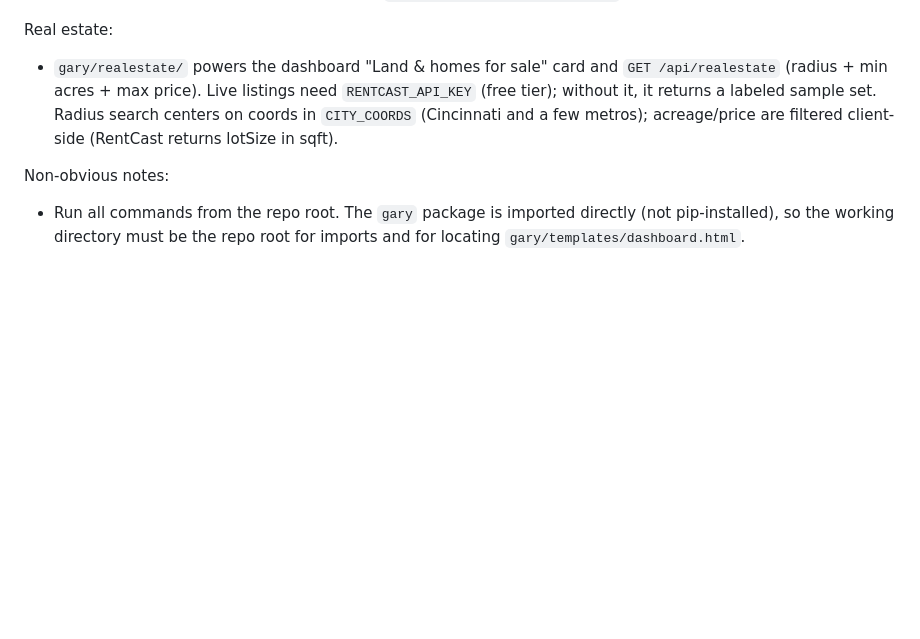
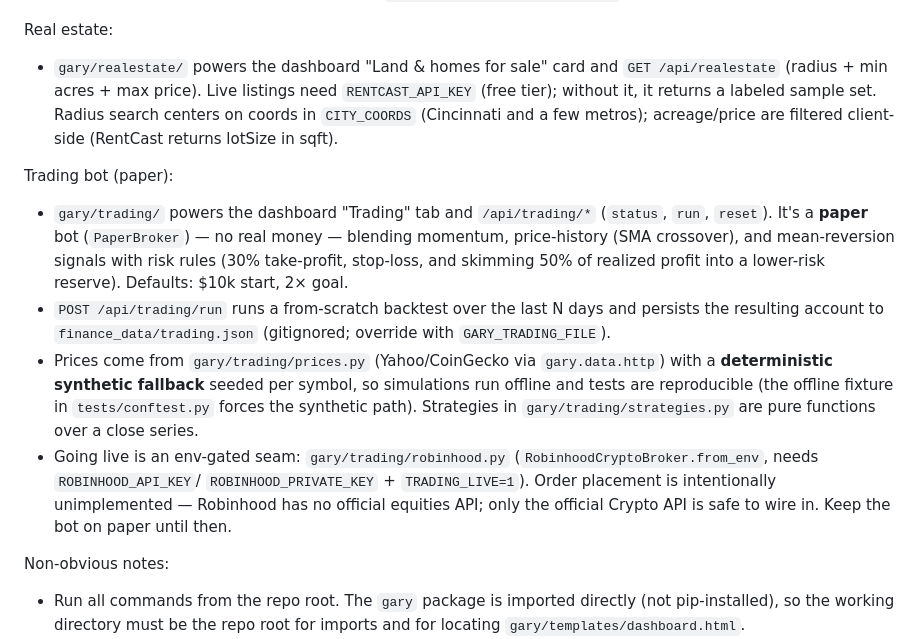
Before and after one commit to jacobschoster-lang/gary, a Markdown page: AGENTS.md, the part around the change. GitHub-like rendering; blank space fills up the shorter version.

Commit message:
Document paper trading bot in AGENTS.md
Co-authored-by: jacobschoster-lang <jacobschoster-lang@users.noreply.github.com>

```diff
--- a/AGENTS.md
+++ b/AGENTS.md
@@ -82,6 +82,26 @@ Real estate:
   Radius search centers on coords in `CITY_COORDS` (Cincinnati and a few metros);
   acreage/price are filtered client-side (RentCast returns lotSize in sqft).
 
+Trading bot (paper):
+- `gary/trading/` powers the dashboard "Trading" tab and `/api/trading/*`
+ (`status`, `run`, `reset`). It's a **paper** bot (`PaperBroker`) — no real
+ money — blending momentum, price-history (SMA crossover), and mean-reversion
+ signals with risk rules (30% take-profit, stop-loss, and skimming 50% of
+ realized profit into a lower-risk reserve). Defaults: $10k start, 2× goal.
+- `POST /api/trading/run` runs a from-scratch backtest over the last N days and
+ persists the resulting account to `finance_data/trading.json` (gitignored;
+ override with `GARY_TRADING_FILE`).
+- Prices come from `gary/trading/prices.py` (Yahoo/CoinGecko via
+ `gary.data.http`) with a **deterministic synthetic fallback** seeded per
+ symbol, so simulations run offline and tests are reproducible (the offline
+ fixture in `tests/conftest.py` forces the synthetic path). Strategies in
+ `gary/trading/strategies.py` are pure functions over a close series.
+- Going live is an env-gated seam: `gary/trading/robinhood.py`
+ (`RobinhoodCryptoBroker.from_env`, needs `ROBINHOOD_API_KEY`/
+ `ROBINHOOD_PRIVATE_KEY` + `TRADING_LIVE=1`). Order placement is intentionally
+ unimplemented — Robinhood has no official equities API; only the official
+ Crypto API is safe to wire in. Keep the bot on paper until then.
+
 Non-obvious notes:
 - Run all commands from the repo root. The `gary` package is imported directly
   (not pip-installed), so the working directory must be the repo root for
```
